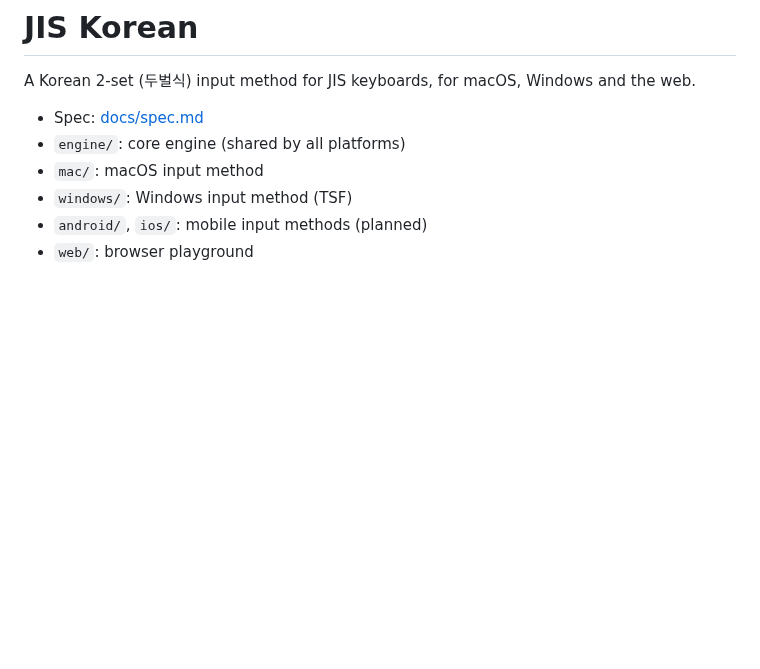
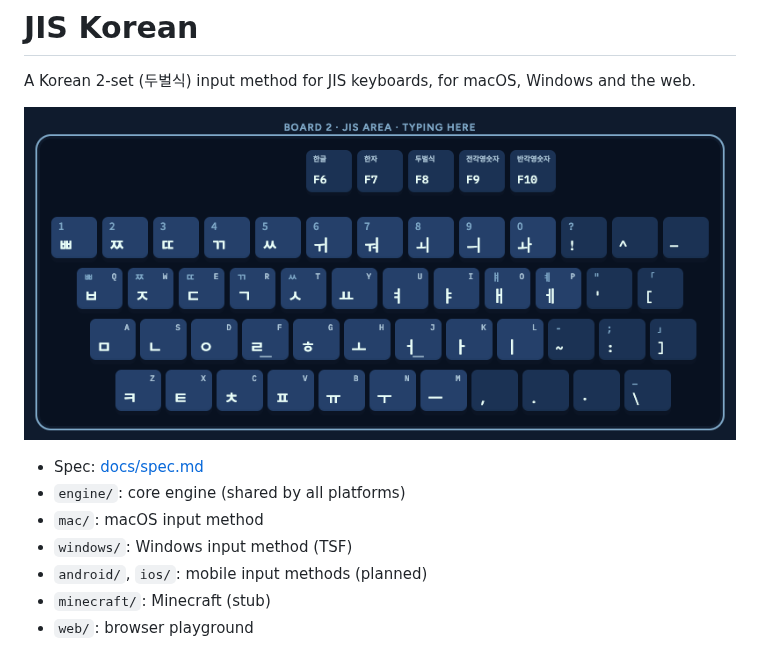
Before and after one commit to team-mirae/jis-korean, a Markdown page: README.md, the part around the change. Drawn GitHub-style; pictures changed too: docs/layout.png (added); blank space fills up the shorter version.

```diff
--- a/README.md
+++ b/README.md
@@ -1,10 +1,13 @@
 # JIS Korean
 
 A Korean 2-set (두벌식) input method for JIS keyboards, for macOS, Windows and the web.
+
+![The JIS Korean layout: double consonants and compound vowels on the number row, Korean punctuation on the symbol keys, and 한글 / 한자 / 두벌식 / 전각 / 반각 on F6–F10](docs/layout.png)
 
 - Spec: [docs/spec.md](docs/spec.md)
 - `engine/`: core engine (shared by all platforms)
 - `mac/`: macOS input method
 - `windows/`: Windows input method (TSF)
 - `android/`, `ios/`: mobile input methods (planned)
+- `minecraft/`: Minecraft (stub)
 - `web/`: browser playground
```
Also changed, not shown: CLAUDE.md (+1 -0 lines), mac/README.md (+1 -0 lines), minecraft/README.md (added, +3 -0 lines), 2 other files.
